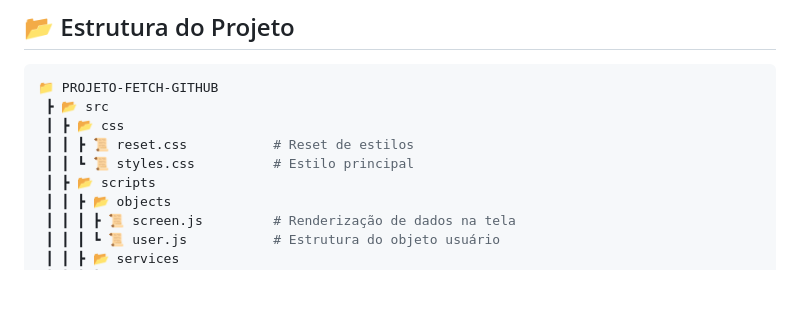
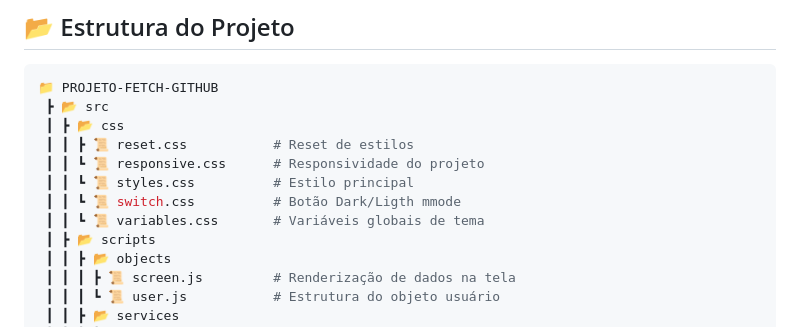
Before and after one commit to Guilherme-Henry-Dev/GitHub-Fetch-API, a Markdown page: README.md, the part around the change. GitHub-like rendering; blank space fills up the shorter version.

Commit message:
Alterado as informações do README

```diff
--- a/README.md
+++ b/README.md
@@ -34,7 +34,10 @@ Basta digitar o nome de usuário e visualizar dados como **foto de perfil, bio e
  ┣ 📂 src
  ┃ ┣ 📂 css
  ┃ ┃ ┣ 📜 reset.css           # Reset de estilos
+ ┃ ┃ ┗ 📜 responsive.css      # Responsividade do projeto
  ┃ ┃ ┗ 📜 styles.css          # Estilo principal
+ ┃ ┃ ┗ 📜 switch.css          # Botão Dark/Ligth mmode
+ ┃ ┃ ┗ 📜 variables.css       # Variáveis globais de tema
  ┃ ┣ 📂 scripts
  ┃ ┃ ┣ 📂 objects
  ┃ ┃ ┃ ┣ 📜 screen.js         # Renderização de dados na tela
```
